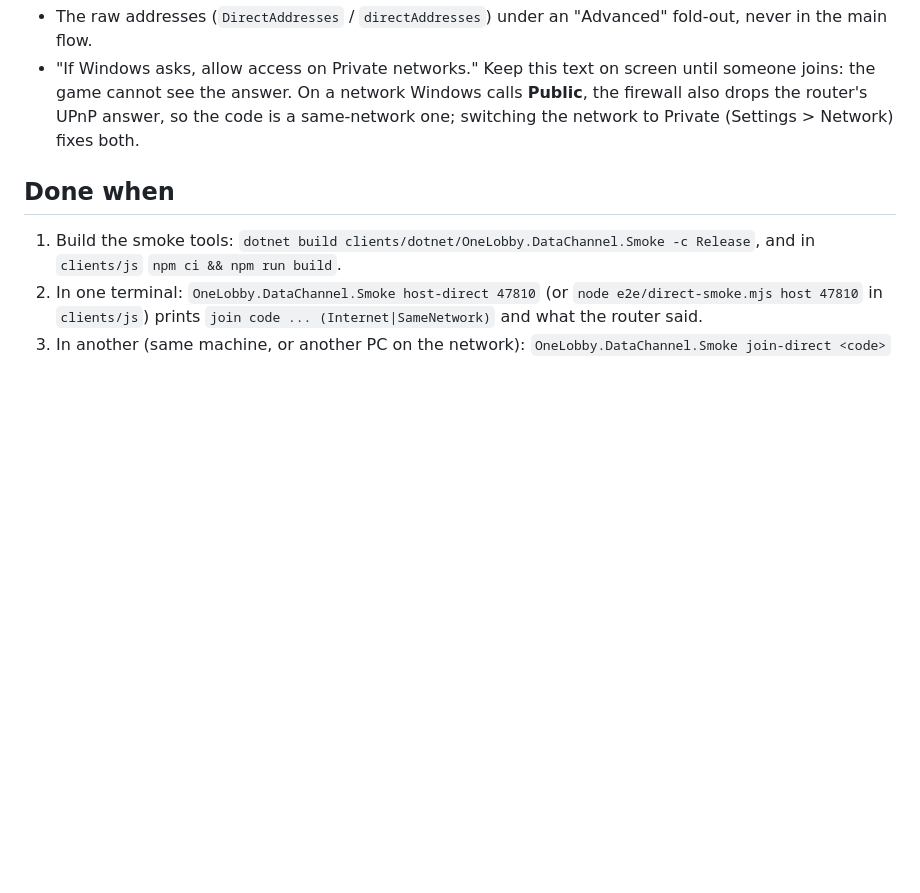
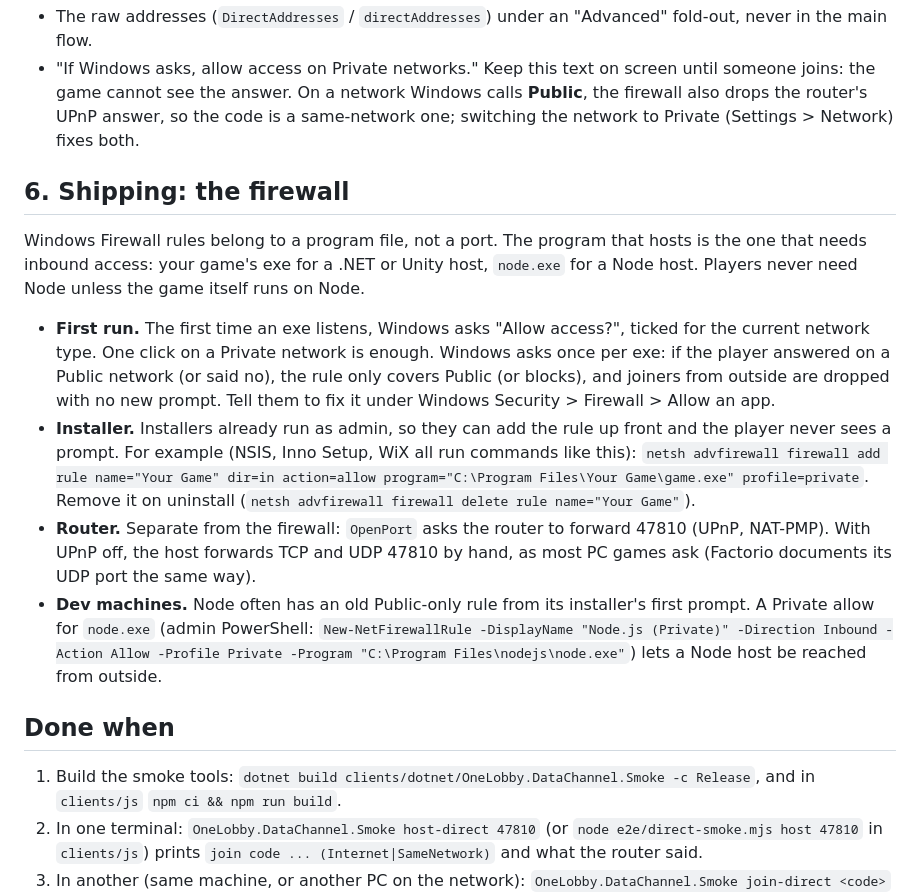
Before and after one commit to ParkerTonra/onelobby, a Markdown page: docs/recipes/direct-ip.md, the part around the change. GitHub-like rendering; blank space fills up the shorter version.

Commit message:
Direct IP recipe: shipping and the Windows firewall
Rules are per program; first-run prompt, installer rule via netsh, router vs firewall, Node dev-machine fix.

Co-Authored-By: Claude Opus 5.5 <noreply@anthropic.com>

```diff
--- a/docs/recipes/direct-ip.md
+++ b/docs/recipes/direct-ip.md
@@ -158,6 +158,26 @@ design). `decodeJoinCode` / `looksLikeJoinCode` validate a "Paste a join code" b
   the answer. On a network Windows calls **Public**, the firewall also drops the router's UPnP answer, so the code is a
   same-network one; switching the network to Private (Settings > Network) fixes both.
 
+## 6. Shipping: the firewall
+
+Windows Firewall rules belong to a program file, not a port. The program that hosts is the one that needs inbound
+access: your game's exe for a .NET or Unity host, `node.exe` for a Node host. Players never need Node unless the game
+itself runs on Node.
+
+- **First run.** The first time an exe listens, Windows asks "Allow access?", ticked for the current network type. One
+  click on a Private network is enough. Windows asks once per exe: if the player answered on a Public network (or said
+  no), the rule only covers Public (or blocks), and joiners from outside are dropped with no new prompt. Tell them to
+  fix it under Windows Security > Firewall > Allow an app.
+- **Installer.** Installers already run as admin, so they can add the rule up front and the player never sees a
+  prompt. For example (NSIS, Inno Setup, WiX all run commands like this):
+  `netsh advfirewall firewall add rule name="Your Game" dir=in action=allow program="C:\Program Files\Your Game\game.exe" profile=private`.
+  Remove it on uninstall (`netsh advfirewall firewall delete rule name="Your Game"`).
+- **Router.** Separate from the firewall: `OpenPort` asks the router to forward 47810 (UPnP, NAT-PMP). With UPnP off,
+  the host forwards TCP and UDP 47810 by hand, as most PC games ask (Factorio documents its UDP port the same way).
+- **Dev machines.** Node often has an old Public-only rule from its installer's first prompt. A Private allow for
+  `node.exe` (admin PowerShell: `New-NetFirewallRule -DisplayName "Node.js (Private)" -Direction Inbound -Action Allow
+  -Profile Private -Program "C:\Program Files\nodejs\node.exe"`) lets a Node host be reached from outside.
+
 ## Done when
 
 1. Build the smoke tools: `dotnet build clients/dotnet/OneLobby.DataChannel.Smoke -c Release`, and in `clients/js`
```
